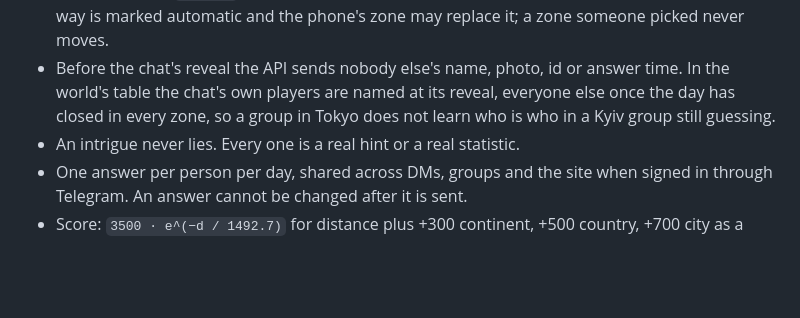
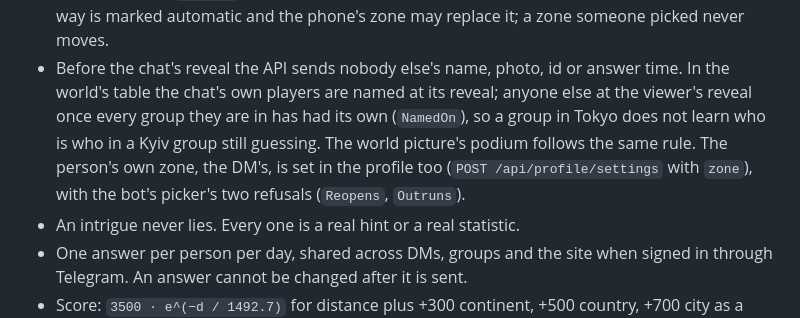
Before and after one commit to FreshLabDev/maply, a Markdown page: AGENTS.md, the part around the change. GitHub-like rendering; blank space fills up the shorter version.

```diff
--- a/AGENTS.md
+++ b/AGENTS.md
@@ -69,8 +69,12 @@ player, and production-minded.
   and the phone's zone may replace it; a zone someone picked never moves.
 - Before the chat's reveal the API sends nobody else's name, photo, id or
   answer time. In the world's table the chat's own players are named at its
-  reveal, everyone else once the day has closed in every zone, so a group in
-  Tokyo does not learn who is who in a Kyiv group still guessing.
+  reveal; anyone else at the viewer's reveal once every group they are in
+  has had its own (`NamedOn`), so a group in Tokyo does not learn who is who
+  in a Kyiv group still guessing. The world picture's podium follows the
+  same rule. The person's own zone, the DM's, is set in the profile too
+  (`POST /api/profile/settings` with `zone`), with the bot's picker's two
+  refusals (`Reopens`, `Outruns`).
 - An intrigue never lies. Every one is a real hint or a real statistic.
 - One answer per person per day, shared across DMs, groups and the site when
   signed in through Telegram. An answer cannot be changed after it is sent.
```
Also changed, not shown: CHANGELOG.md (+9 -0 lines), docs/design.md (+3 -3 lines).
